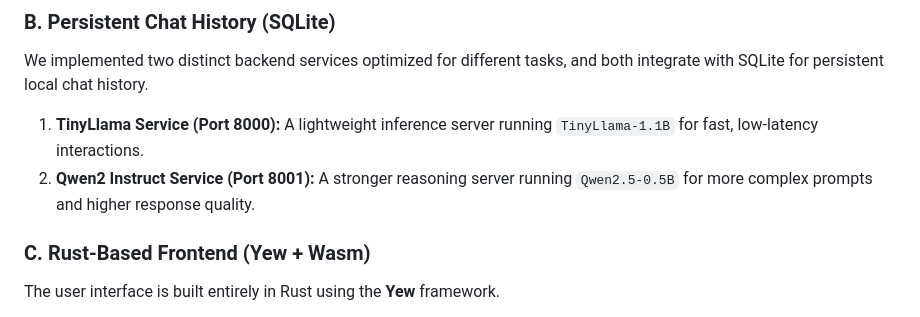
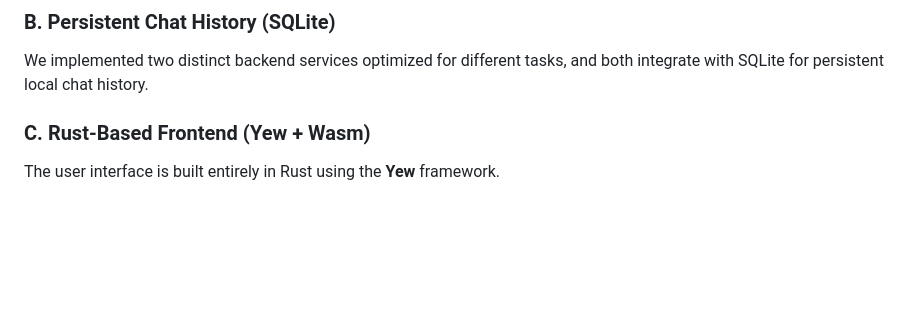
Before and after one commit to MorningMartin111/1724project, a Markdown page: README.md, the part around the change. Rendered like a GitHub page; blank space fills up the shorter version.

Commit message:
Update README to remove service descriptions
Removed details about the TinyLlama and Qwen2 Instruct services from the README.

```diff
--- a/README.md
+++ b/README.md
@@ -104,10 +104,6 @@ We implemented two distinct backend services optimized for different tasks:
 ### B. Persistent Chat History (SQLite)
 We implemented two distinct backend services optimized for different tasks, and both integrate with SQLite for persistent local chat history.
 
-1. **TinyLlama Service (Port 8000):** A lightweight inference server running `TinyLlama-1.1B` for fast, low-latency interactions.
-2. **Qwen2 Instruct Service (Port 8001):** A stronger reasoning server running `Qwen2.5-0.5B` for more complex prompts and higher response quality.
-
-
 ### C. Rust-Based Frontend (Yew + Wasm)
 The user interface is built entirely in Rust using the **Yew** framework.
 *   **Unified History Aggregation:** Since the system runs on two separate ports with independent databases, the frontend acts as an **Aggregator**. On startup, it asynchronously fetches chat history from both Port 8000 and Port 8001, merges the data, removes duplicates, and sorts them by timestamp. This provides the user with a seamless, unified view of their conversation history.
```
